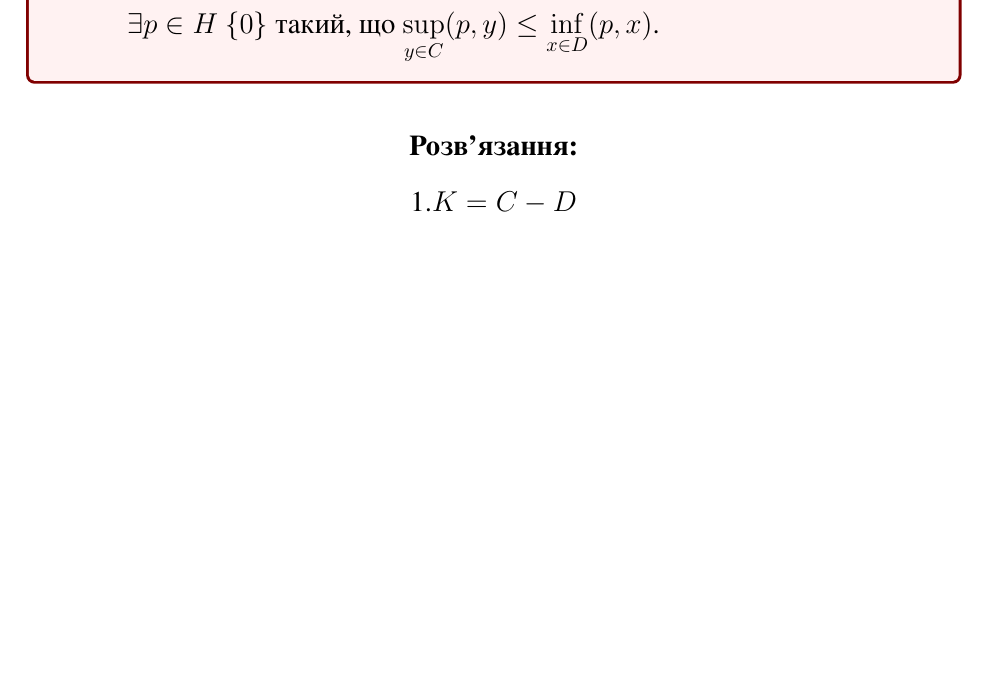
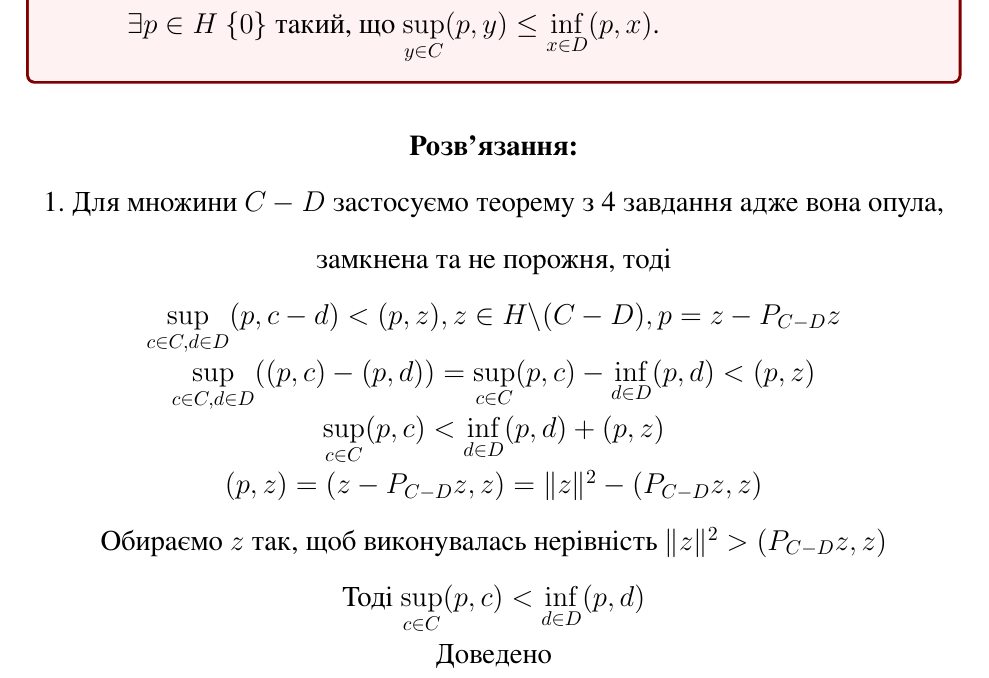
Before and after one commit to ItyTell/classes_notes, a LaTeX document (завдання1/main.tex, which reads завдання1/8.tex): part of page 12 of 14, cut so that both start at the same text, the shorter picture padded with empty space. The pictures show the PDF file завдання1/aux_folder/main.pdf that the author committed with the source.

Commit message:
adding 8 task solution

```diff
--- a/завдання1/8.tex
+++ b/завдання1/8.tex
@@ -26,4 +26,9 @@
 \center{\bfseries Розв'язання:}
 
 
-1.$ K = C - D $
+1. Для множини $C - D$ застосуємо теорему з 4 завдання
+адже вона опула, замкнена та не порожня, тоді
+
+
+$ \sup\limits_{c \in C, d \in D}(p, c - d) < (p, z),
+z \in H \backslash (C-D), p = z - P_{C-D}z $
@@ -29,0 +44,5 @@
+$ (p, z) = (z - P_{C-D}z, z) = \|z\|^2 - (P_{C - D}z, z)$
+
+
+Обираємо $z$ так, щоб виконувалась нерівність
+$\|z\|^2 > (P_{C - D}z, z)$
```
Also changed, not shown: завдання1/aux_folder/main.pdf, завдання1/8.tex (15 more changed lines).
